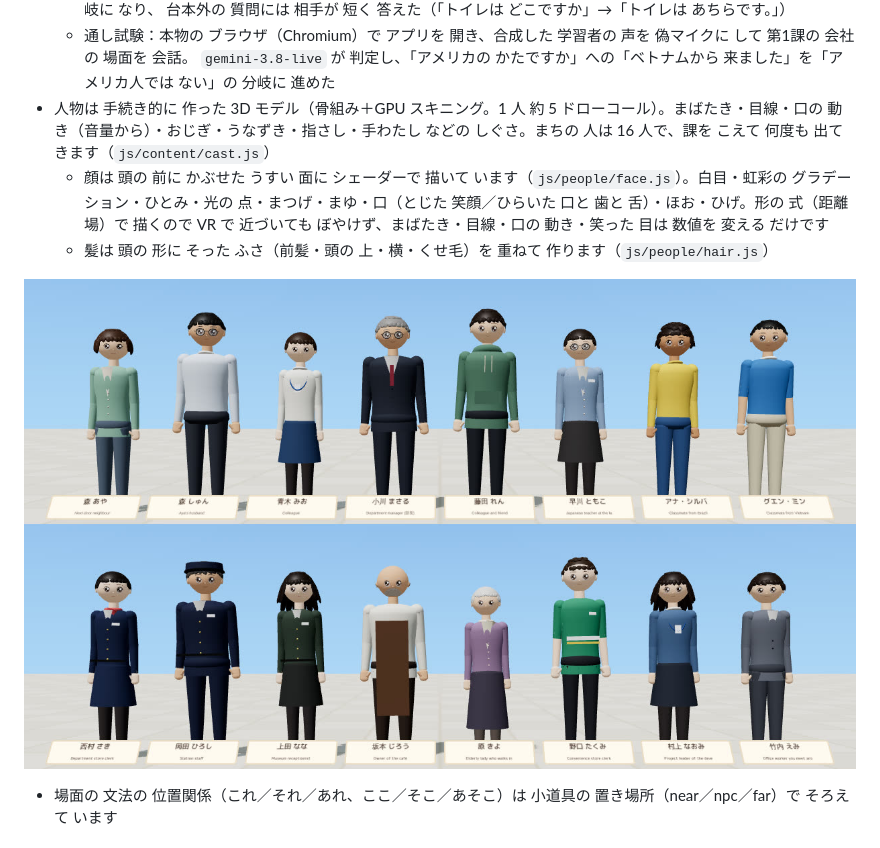
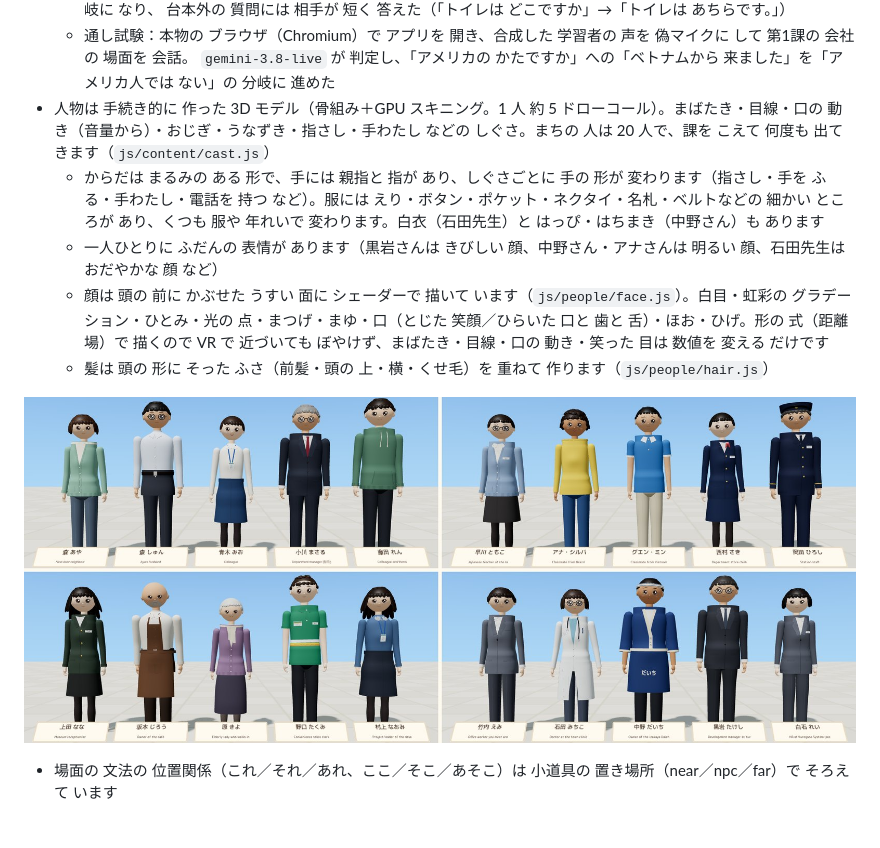
Before and after one commit to tomy1031/lab, a Markdown page: kotoba-town/README.md, the part around one of its changes. GitHub-like rendering; pictures changed too: kotoba-town/docs/cast.jpg.

```diff
--- a/kotoba-town/README.md
+++ b/kotoba-town/README.md
@@ -92,7 +92,9 @@ freetalk.json ── フリートークの 相手（20 人）・話題（おし
     台本外の 質問には 相手が 短く 答えた（「トイレは どこですか」→「トイレは あちらです。」）
   - 通し試験：本物の ブラウザ（Chromium）で アプリを 開き、合成した 学習者の 声を 偽マイクに して 第1課の 会社の 場面を 会話。
     `gemini-3.8-live` が 判定し、「アメリカの かたですか」への「ベトナムから 来ました」を「アメリカ人では ない」の 分岐に 進めた
-- 人物は 手続き的に 作った 3D モデル（骨組み＋GPU スキニング。1 人 約 5 ドローコール）。まばたき・目線・口の 動き（音量から）・おじぎ・うなずき・指さし・手わたし などの しぐさ。まちの 人は 16 人で、課を こえて 何度も 出て きます（`js/content/cast.js`）
+- 人物は 手続き的に 作った 3D モデル（骨組み＋GPU スキニング。1 人 約 5 ドローコール）。まばたき・目線・口の 動き（音量から）・おじぎ・うなずき・指さし・手わたし などの しぐさ。まちの 人は 20 人で、課を こえて 何度も 出て きます（`js/content/cast.js`）
+  - からだは まるみの ある 形で、手には 親指と 指が あり、しぐさごとに 手の 形が 変わります（指さし・手を ふる・手わたし・電話を 持つ など）。服には えり・ボタン・ポケット・ネクタイ・名札・ベルトなどの 細かい ところが あり、くつも 服や 年れいで 変わります。白衣（石田先生）と はっぴ・はちまき（中野さん）も あります
+  - 一人ひとりに ふだんの 表情が あります（黒岩さんは きびしい 顔、中野さん・アナさんは 明るい 顔、石田先生は おだやかな 顔 など）
   - 顔は 頭の 前に かぶせた うすい 面に シェーダーで 描いて います（`js/people/face.js`）。白目・虹彩の グラデーション・ひとみ・光の 点・まつげ・まゆ・口（とじた 笑顔／ひらいた 口と 歯と 舌）・ほお・ひげ。形の 式（距離場）で 描くので VR で 近づいても ぼやけず、まばたき・目線・口の 動き・笑った 目は 数値を 変える だけです
   - 髪は 頭の 形に そった ふさ（前髪・頭の 上・横・くせ毛）を 重ねて 作ります（`js/people/hair.js`）
 
```
Also changed, not shown: other parts of kotoba-town/README.md (+2 -2 lines), kotoba-town/docs/preview.jpg, 1 other file.
